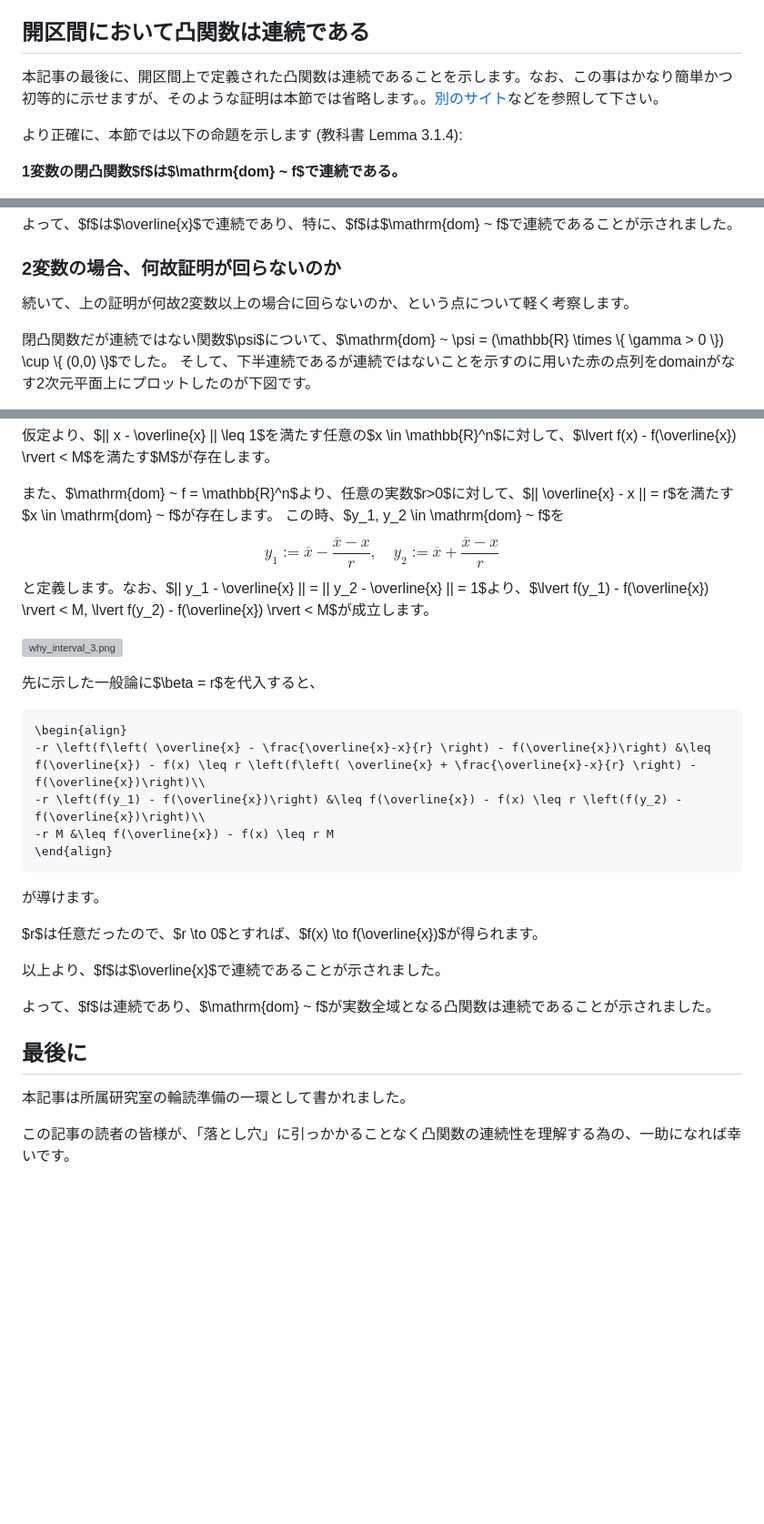
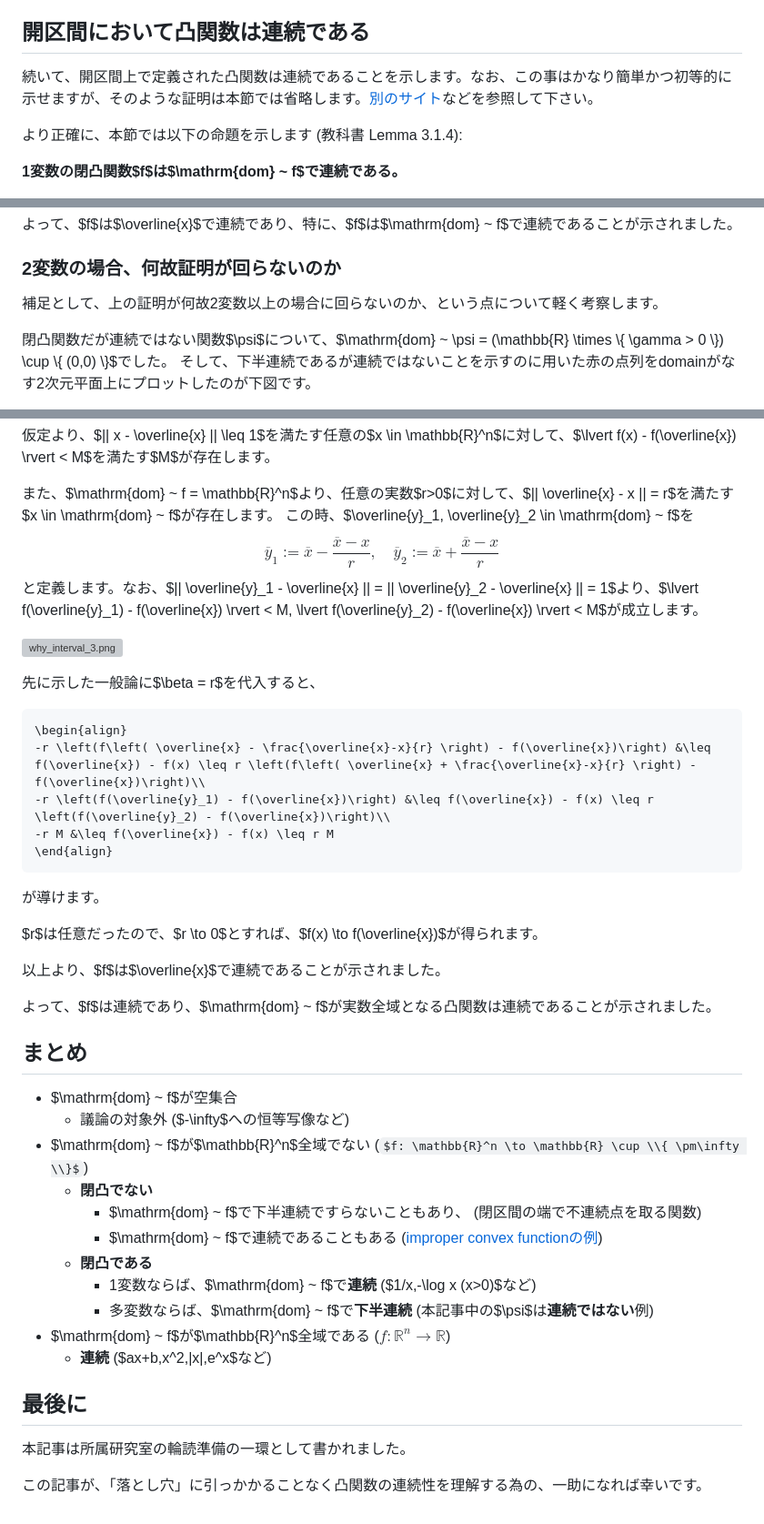
Before and after one commit to HirokiHamaguchi/BookReadingSeminarMaterials, a Markdown page: 20241002/hobby/main.md, 3 parts joined by grey strips. Shown at 91% size. GitHub-like rendering; some formulas as TeX source; blank space fills up the shorter version; grey boxes are pictures that could not be loaded.

Commit message:
update hobby/main.md

````diff
--- a/20241002/hobby/main.md
+++ b/20241002/hobby/main.md
@@ -341,7 +344,7 @@ $$
 
 ## 開区間において凸関数は連続である
 
-本記事の最後に、開区間上で定義された凸関数は連続であることを示します。なお、この事はかなり簡単かつ初等的に示せますが、そのような証明は本節では省略します。。[別のサイト](https://mathlandscape.com/convex-func/#toc7)などを参照して下さい。
+続いて、開区間上で定義された凸関数は連続であることを示します。なお、この事はかなり簡単かつ初等的に示せますが、そのような証明は本節では省略します。[別のサイト](https://mathlandscape.com/convex-func/#toc7)などを参照して下さい。
 
 より正確に、本節では以下の命題を示します (教科書 Lemma 3.1.4):
 
@@ -413,7 +416,7 @@ $$
 
 ### 2変数の場合、何故証明が回らないのか
 
-続いて、上の証明が何故2変数以上の場合に回らないのか、という点について軽く考察します。
+補足として、上の証明が何故2変数以上の場合に回らないのか、という点について軽く考察します。
 
 閉凸関数だが連続ではない関数$\psi$について、$\mathrm{dom} ~ \psi = (\mathbb{R} \times \\{ \gamma > 0 \\}) \cup \\{ (0,0) \\}$でした。
 そして、下半連続であるが連続ではないことを示すのに用いた赤の点列をdomainがなす2次元平面上にプロットしたのが下図です。
@@ -483,11 +486,11 @@ $\mathrm{dom} ~ f = \mathbb{R}^n$である時、一般論として、$\beta > 0$
 仮定より、$\|\| x - \overline{x}  \|\| \leq 1$を満たす任意の$x \in \mathbb{R}^n$に対して、$\lvert f(x) - f(\overline{x}) \rvert < M$を満たす$M$が存在します。
 
 また、$\mathrm{dom} ~ f = \mathbb{R}^n$より、任意の実数$r>0$に対して、$\|\| \overline{x} - x \|\| = r$を満たす$x \in \mathrm{dom} ~ f$が存在します。
-この時、$y_1, y_2 \in \mathrm{dom} ~ f$を
+この時、$\overline{y}_1, \overline{y}_2 \in \mathrm{dom} ~ f$を
 $$
-y_1 := \overline{x} - \frac{\overline{x}-x}{r}, \quad y_2 := \overline{x} + \frac{\overline{x}-x}{r}
+\overline{y}_1 := \overline{x} - \frac{\overline{x}-x}{r}, \quad \overline{y}_2 := \overline{x} + \frac{\overline{x}-x}{r}
 $$
-と定義します。なお、$\|\| y_1 - \overline{x} \|\| = \|\| y_2 - \overline{x} \|\| = 1$より、$\lvert f(y_1) - f(\overline{x}) \rvert < M, \lvert f(y_2) - f(\overline{x}) \rvert < M$が成立します。
+と定義します。なお、$\|\| \overline{y}_1 - \overline{x} \|\| = \|\| \overline{y}_2 - \overline{x} \|\| = 1$より、$\lvert f(\overline{y}_1) - f(\overline{x}) \rvert < M, \lvert f(\overline{y}_2) - f(\overline{x}) \rvert < M$が成立します。
 
 ![why_interval_3.png](https://qiita-image-store.s3.ap-northeast-1.amazonaws.com/0/905155/6ae3e6cf-326e-9876-b18e-f2c9bcbc53cb.png)
 
@@ -496,7 +499,7 @@ $$
 ```math
 \begin{align}
 -r \left(f\left( \overline{x} - \frac{\overline{x}-x}{r} \right) - f(\overline{x})\right) &\leq f(\overline{x}) - f(x) \leq r \left(f\left( \overline{x} + \frac{\overline{x}-x}{r} \right) - f(\overline{x})\right)\\
--r \left(f(y_1) - f(\overline{x})\right) &\leq f(\overline{x}) - f(x) \leq r \left(f(y_2) - f(\overline{x})\right)\\
+-r \left(f(\overline{y}_1) - f(\overline{x})\right) &\leq f(\overline{x}) - f(x) \leq r \left(f(\overline{y}_2) - f(\overline{x})\right)\\
 -r M &\leq f(\overline{x}) - f(x) \leq r M
 \end{align}
 ```
@@ -509,8 +512,22 @@ $r$は任意だったので、$r \to 0$とすれば、$f(x) \to f(\overline{x})$
 
 よって、$f$は連続であり、$\mathrm{dom} ~ f$が実数全域となる凸関数は連続であることが示されました。
 
+## まとめ
+
+- $\mathrm{dom} ~ f$が空集合
+  - 議論の対象外 ($-\infty$への恒等写像など)
+- $\mathrm{dom} ~ f$が$\mathbb{R}^n$全域でない ($f: \mathbb{R}^n \to \mathbb{R} \cup \\{ \pm\infty \\}$)
+  - **閉凸でない**
+    - $\mathrm{dom} ~ f$で下半連続ですらないこともあり、 (閉区間の端で不連続点を取る関数)
+    - $\mathrm{dom} ~ f$で連続であることもある ([improper convex functionの例](https://math.stackexchange.com/questions/1105842/improper-convex-function))
+  - **閉凸である**
+    - 1変数ならば、$\mathrm{dom} ~ f$で**連続** ($1/x,-\log x (x>0)$など)
+    - 多変数ならば、$\mathrm{dom} ~ f$で**下半連続** (本記事中の$\psi$は**連続ではない**例)
+- $\mathrm{dom} ~ f$が$\mathbb{R}^n$全域である ($f: \mathbb{R}^n \to \mathbb{R}$)
+  - **連続** ($ax+b,x^2,|x|,e^x$など)
+
 ## 最後に
 
 本記事は所属研究室の輪読準備の一環として書かれました。
 
-この記事の読者の皆様が、「落とし穴」に引っかかることなく凸関数の連続性を理解する為の、一助になれば幸いです。
+この記事が、「落とし穴」に引っかかることなく凸関数の連続性を理解する為の、一助になれば幸いです。
````
Also changed, not shown: other parts of 20241002/hobby/main.md (+3 -0 lines).
